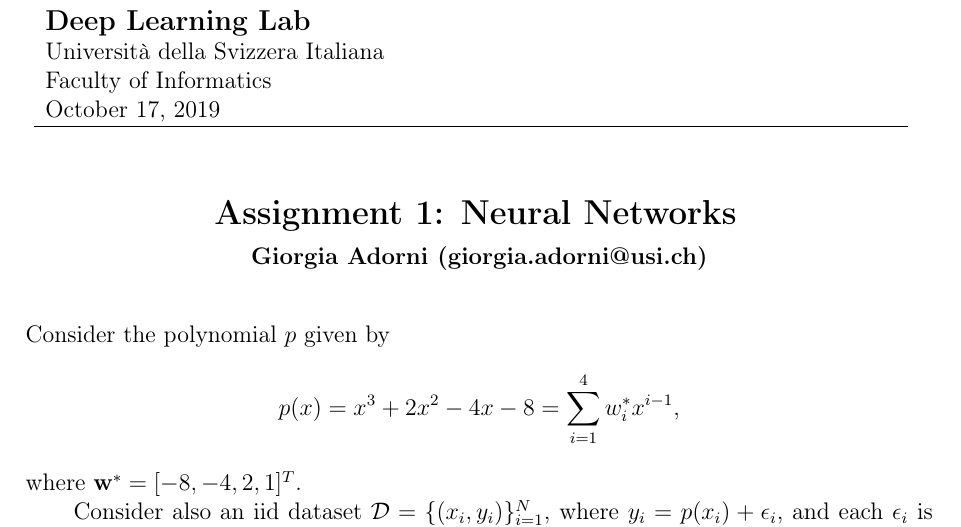
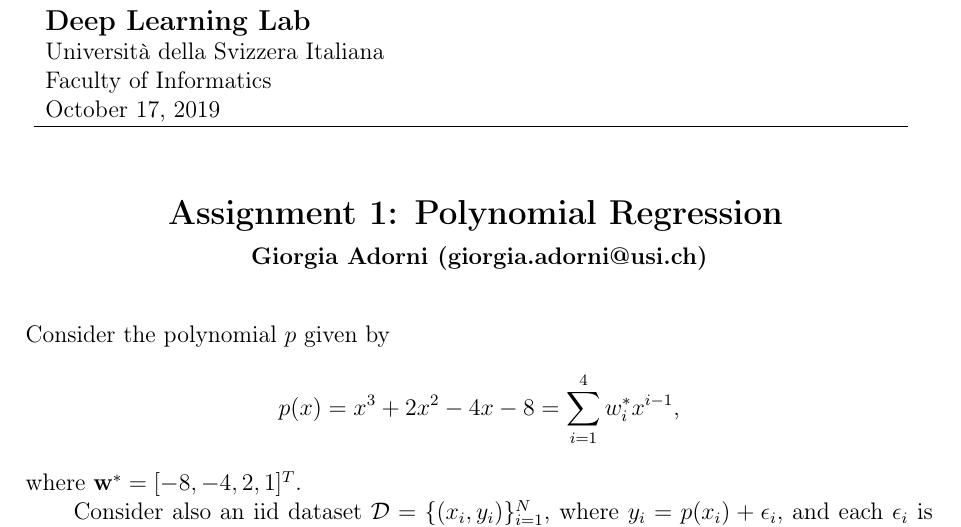
Before and after one commit to GiorgiaAuroraAdorni/polynomial-regression, a LaTeX document (report/scifile.tex): part of page 1 of 8, cut so that both start at the same text. Compiled offline with pdfLaTeX.

Commit message:
Fixed typo

```diff
--- a/report/scifile.tex
+++ b/report/scifile.tex
@@ -34,7 +34,7 @@
 
 \fancyhf{}
 
-\lhead{\footnotesize Deep Learning Lab: Assigment 1}
+\lhead{\footnotesize Deep Learning Lab: Assignment 1}
 
 \rhead{\footnotesize Giorgia Adorni}
 
@@ -55,7 +55,7 @@
 	\vspace*{0.3cm}
 
 	\begin{center}
-		{\Large \bf Assignment 1: Neural Networks}
+		{\Large \bf Assignment 1: Polynomial Regression}
 		\vspace{2mm}
 
 		{\bf Giorgia Adorni (giorgia.adorni@usi.ch)}
```
Also changed, not shown: report/scifile.tex (7 more changed lines).
